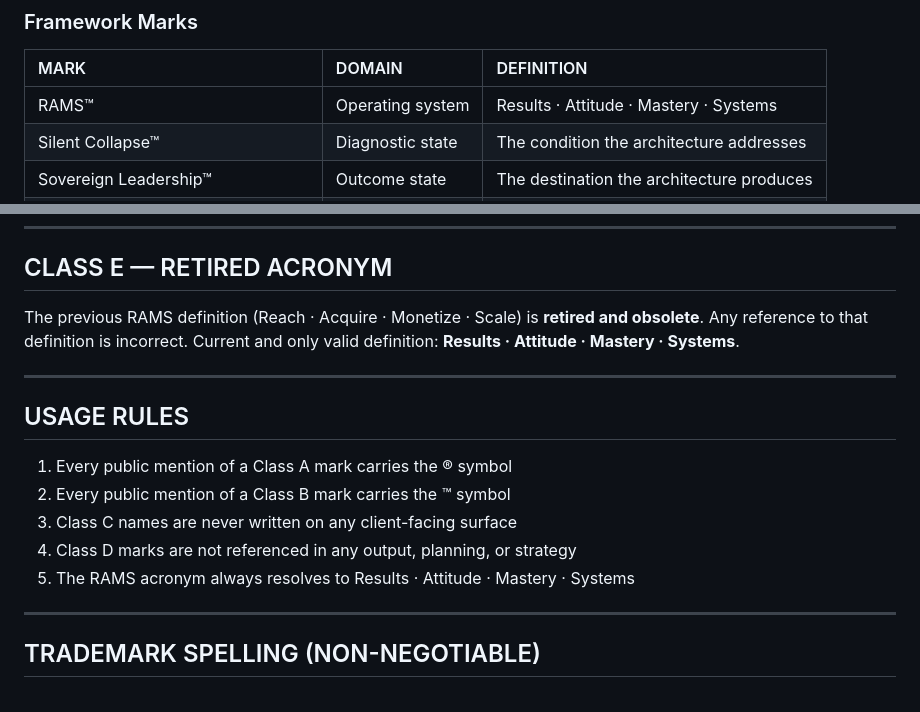
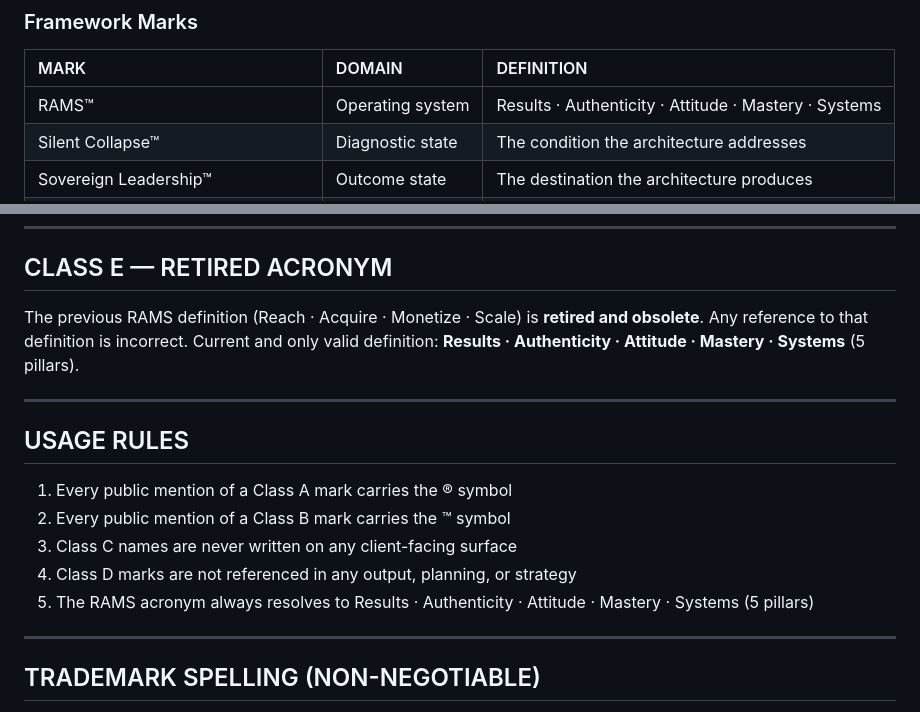
Before and after one commit to baz-stack/sovereign-leadership-architecture, a Markdown page: IP-REGISTRY.md, 2 parts joined by grey strips. Drawn GitHub-style.

Commit message:
v2026.06.06.1: RAMS pillar patch — enforce 5-pillar across all canon

```diff
--- a/IP-REGISTRY.md
+++ b/IP-REGISTRY.md
@@ -28,7 +28,7 @@
 
 | MARK | DOMAIN | DEFINITION |
 |:----|:----|:----|
-| RAMS™ | Operating system | Results · Attitude · Mastery · Systems |
+| RAMS™ | Operating system | Results · Authenticity · Attitude · Mastery · Systems |
 | Silent Collapse™ | Diagnostic state | The condition the architecture addresses |
 | Sovereign Leadership™ | Outcome state | The destination the architecture produces |
 | Sovereign Leadership Architecture™ | Full system | The complete methodology |
@@ -82,7 +82,7 @@ See `RETIRED.md` for full retirement detail.
 
 ## CLASS E — RETIRED ACRONYM
 
-The previous RAMS definition (Reach · Acquire · Monetize · Scale) is **retired and obsolete**. Any reference to that definition is incorrect. Current and only valid definition: **Results · Attitude · Mastery · Systems**.
+The previous RAMS definition (Reach · Acquire · Monetize · Scale) is **retired and obsolete**. Any reference to that definition is incorrect. Current and only valid definition: **Results · Authenticity · Attitude · Mastery · Systems** (5 pillars).
 
 ---
 
@@ -92,7 +92,7 @@ The previous RAMS definition (Reach · Acquire · Monetize · Scale) is **retire
 2. Every public mention of a Class B mark carries the ™ symbol
 3. Class C names are never written on any client-facing surface
 4. Class D marks are not referenced in any output, planning, or strategy
-5. The RAMS acronym always resolves to Results · Attitude · Mastery · Systems
+5. The RAMS acronym always resolves to Results · Authenticity · Attitude · Mastery · Systems (5 pillars)
 
 ---
 
```
